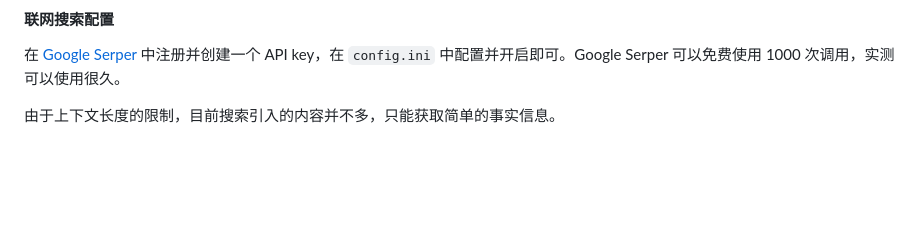
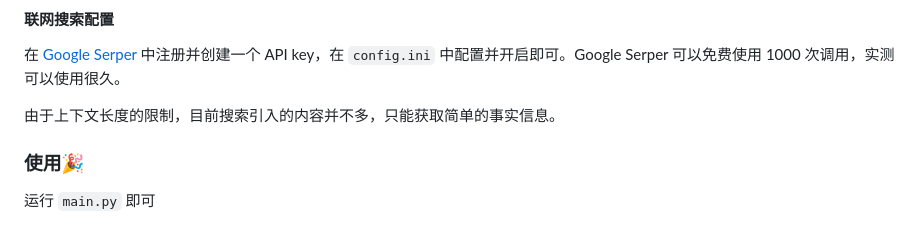
Before and after one commit to Syan-Lin/CyberWaifu, a Markdown page: README.md, the part around the change. Rendered like a GitHub page; blank space fills up the shorter version.

```diff
--- a/README.md
+++ b/README.md
@@ -119,3 +119,6 @@ PyCqBot: go-cqhttp 警告 当前协议不支持二维码登录, 请配置账号
 在 [Google Serper](https://serper.dev/) 中注册并创建一个 API key，在 `config.ini` 中配置并开启即可。Google Serper 可以免费使用 1000 次调用，实测可以使用很久。
 
 由于上下文长度的限制，目前搜索引入的内容并不多，只能获取简单的事实信息。
+
+### 使用🎉
+运行 `main.py` 即可
```
